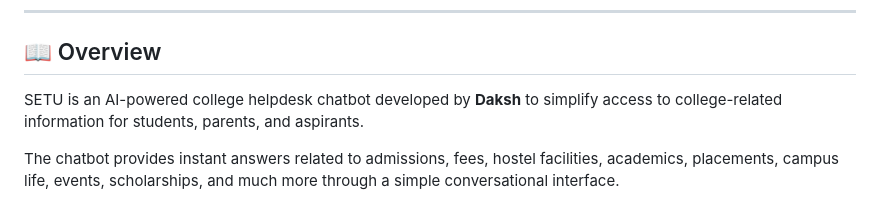
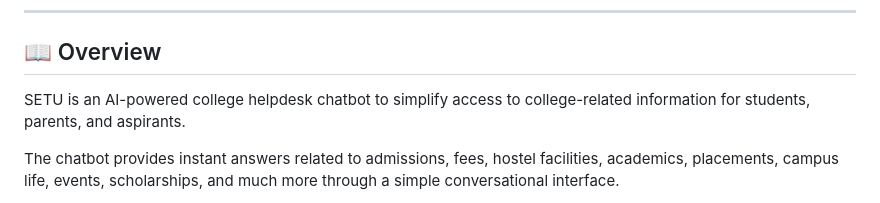
Before and after one commit to Daksh7297/jecrc_foundation_helpdesk, a Markdown page: README.md, the part around the change. Rendered like a GitHub page.

```diff
--- a/README.md
+++ b/README.md
@@ -9,7 +9,7 @@
 
 ## 📖 Overview
 
-SETU is an AI-powered college helpdesk chatbot developed by **Daksh** to simplify access to college-related information for students, parents, and aspirants.
+SETU is an AI-powered college helpdesk chatbot to simplify access to college-related information for students, parents, and aspirants.
 
 The chatbot provides instant answers related to admissions, fees, hostel facilities, academics, placements, campus life, events, scholarships, and much more through a simple conversational interface.
 
```
